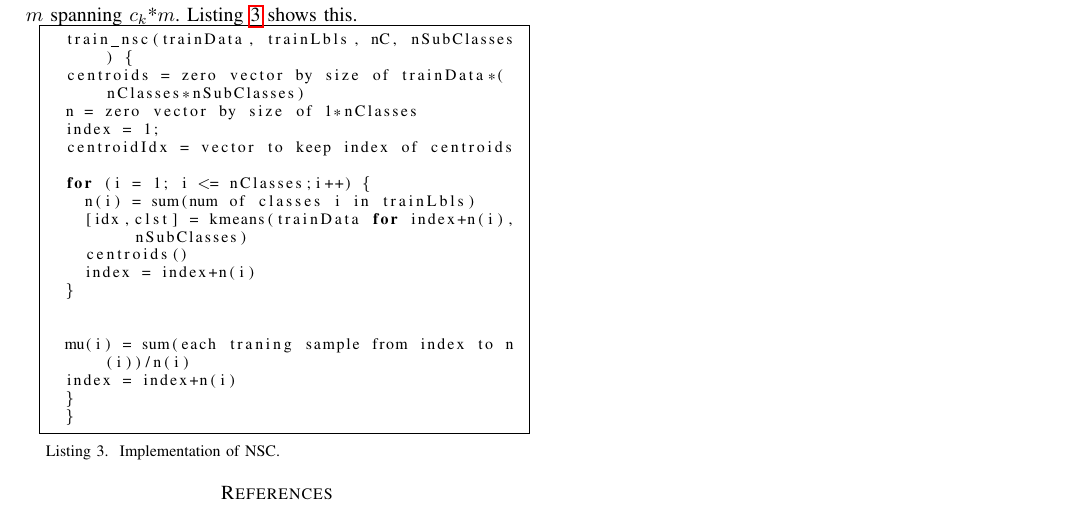
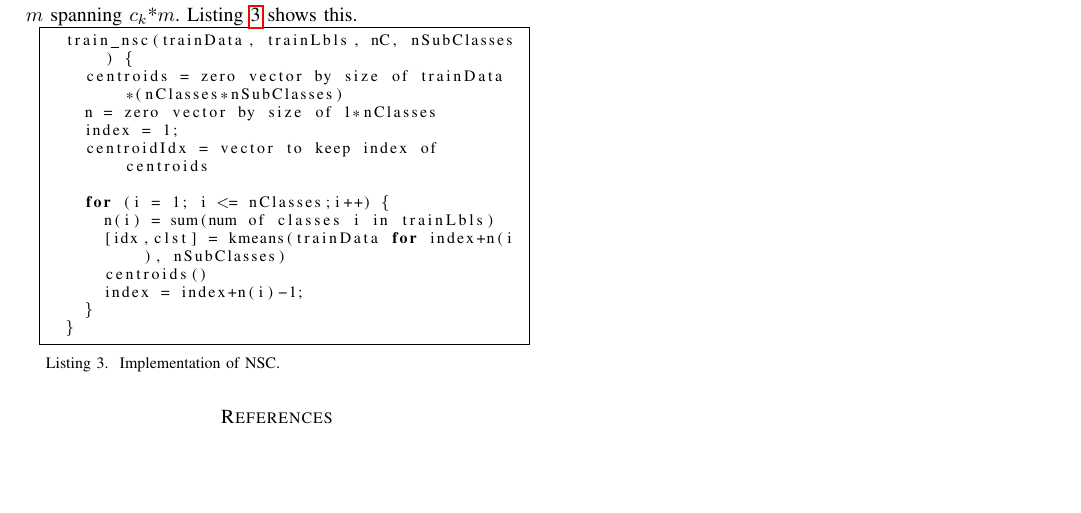
Before and after one commit to thecml/ClassificationML, a LaTeX paper (Report/report.tex): part of page 3 of 3, cut so that both start at the same text, the shorter picture padded with empty space. Compiled offline with pdfLaTeX; a missing bibliography style is replaced by a similar one.

Commit message:
Small fix to nsc

```diff
--- a/Report/report.tex
+++ b/Report/report.tex
@@ -177,12 +177,7 @@ We make an initial k-means clustering of the training data for $k=m$ subclasses
 			n(i) = sum(num of classes i in trainLbls)
 			[idx,clst] = kmeans(trainData for index+n(i), nSubClasses)
 			centroids()
-		index = index+n(i)
-	}
-
-
-	mu(i) = sum(each traning sample from index to n(i))/n(i)
-	index = index+n(i)
+			index = index+n(i)-1;
 		}
 	}
 	\end{lstlisting}
```
Also changed, not shown: 1 other file. Lines whose indentation alone changed are shown as unchanged.
